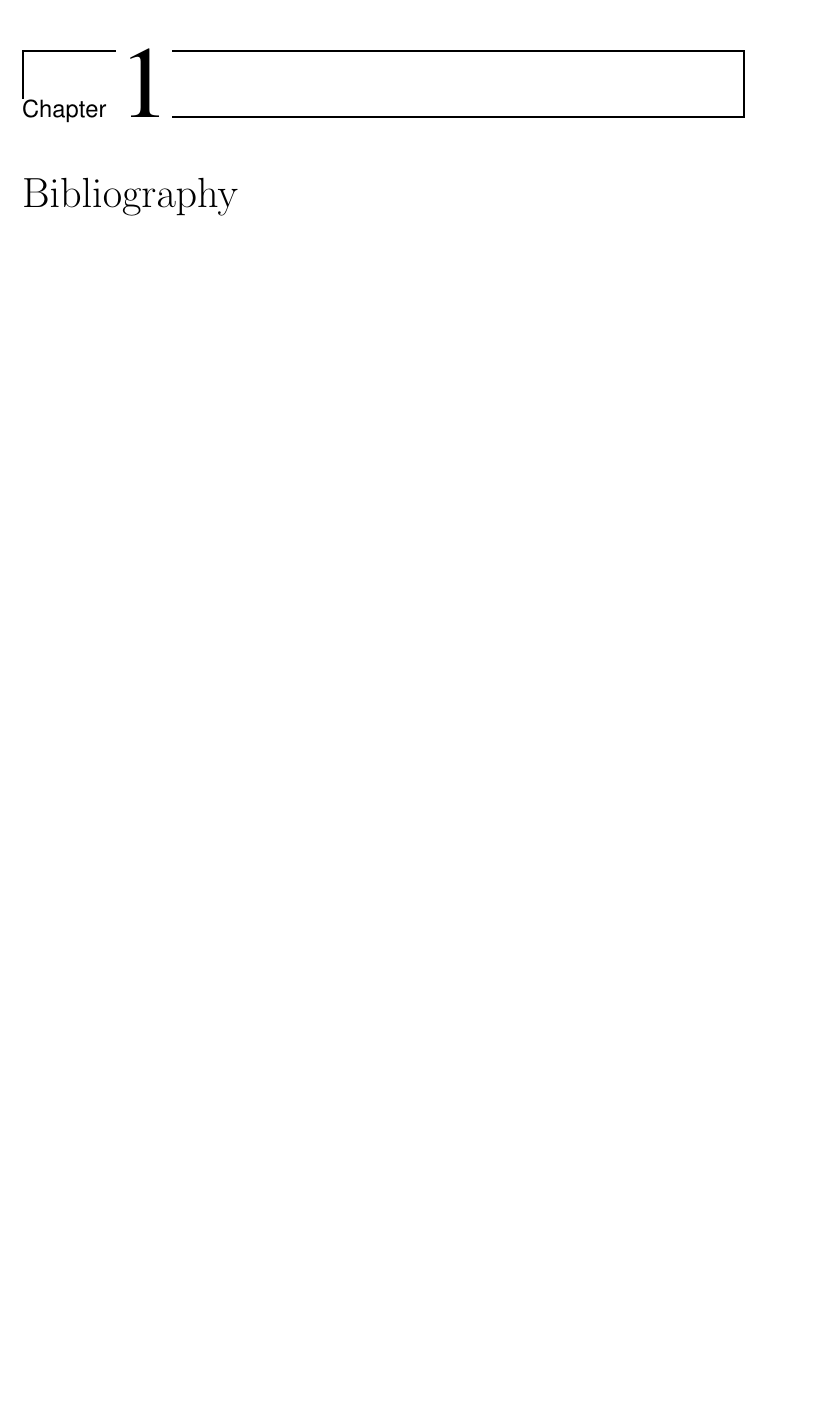
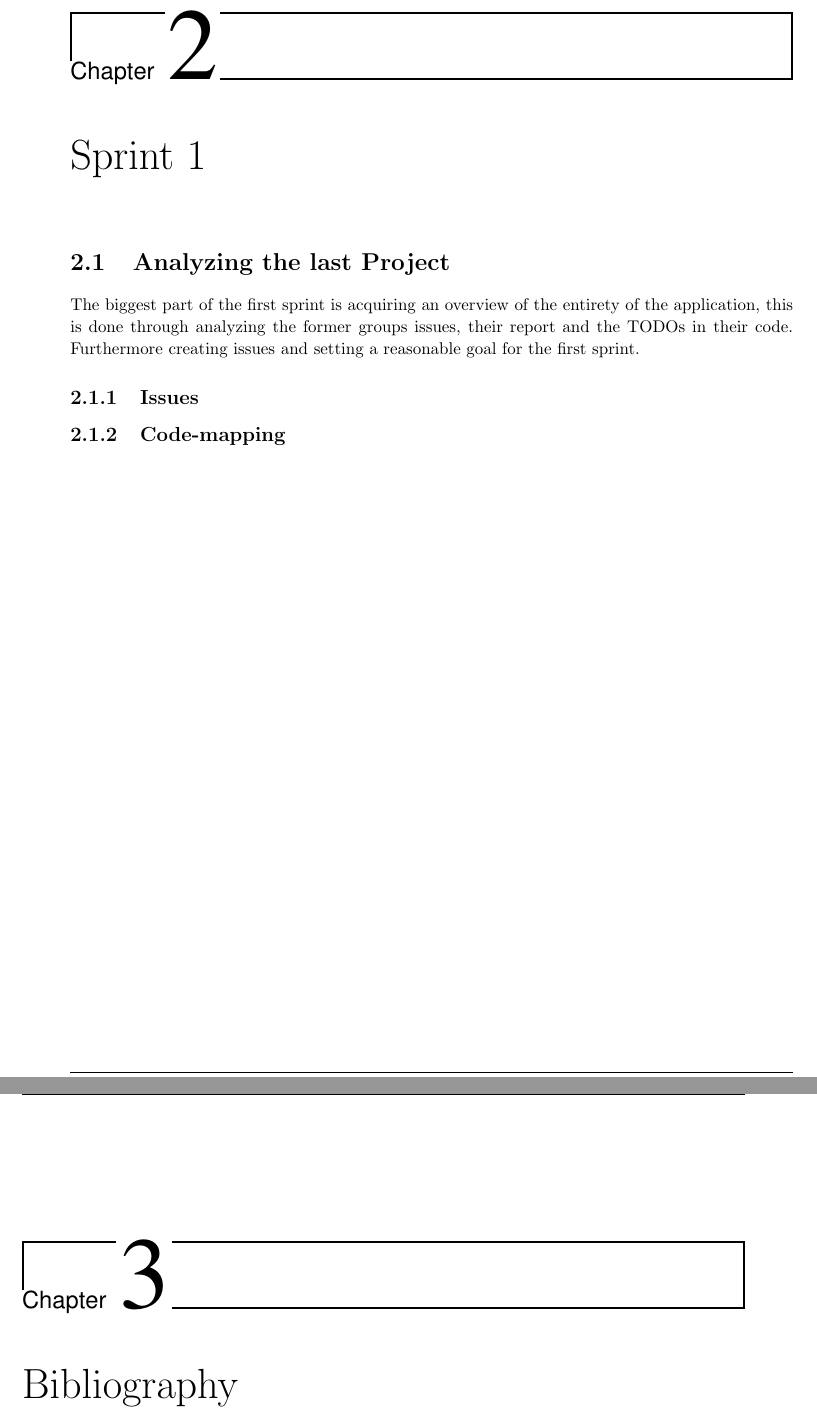
Before and after one commit to commentatorboy/sw607f14, a LaTeX thesis (Report/Report.tex, which reads Report/Sprints/Sprint1/Analyzing/FormerProject/Code-mapping.tex, Report/Sprints/Sprint1/Analyzing/FormerProject/Issues.tex, Report/Sprints/Sprint1/Analyzing/LastProject.tex): part of page 8 of 9 before the commit and two parts of pages 9 and 10 of 11 after it, the two joined at a grey line, cut so that both start at the same text, the shorter picture padded with empty space. Compiled offline with pdfLaTeX.

Commit message:
Made some structural additions to Sprint-1.

```diff
--- /dev/null
+++ b/Report/Sprints/Sprint1/Analyzing/FormerProject/Code-mapping.tex
@@ -0,0 +1 @@
+\subsection{Code-mapping}
--- /dev/null
+++ b/Report/Sprints/Sprint1/Analyzing/FormerProject/Issues.tex
@@ -0,0 +1 @@
+\subsection{Issues}
--- /dev/null
+++ b/Report/Sprints/Sprint1/Analyzing/LastProject.tex
@@ -0,0 +1,6 @@
+\section{Analyzing the last Project}
+
+The biggest part of the first sprint is acquiring an overview of the entirety of the application, this is done through analyzing the former groups issues, their report and the TODOs in their code. Furthermore creating issues and setting a reasonable goal for the first sprint.
+
+\input{Sprints/Sprint1/Analyzing/FormerProject/Issues}
+\input{Sprints/Sprint1/Analyzing/FormerProject/Code-mapping}
--- a/Report/Sprints/Sprint1/Sprint1.tex
+++ b/Report/Sprints/Sprint1/Sprint1.tex
@@ -0,0 +1,3 @@
+\chapter{Sprint 1}
+
+\input{Sprints/Sprint1/Analyzing/LastProject}
```
Also changed, not shown: Report/Introduction/Introduction.tex (+1 -1 lines), Report/Sprints/Sprints.tex (+4 -0 lines).
